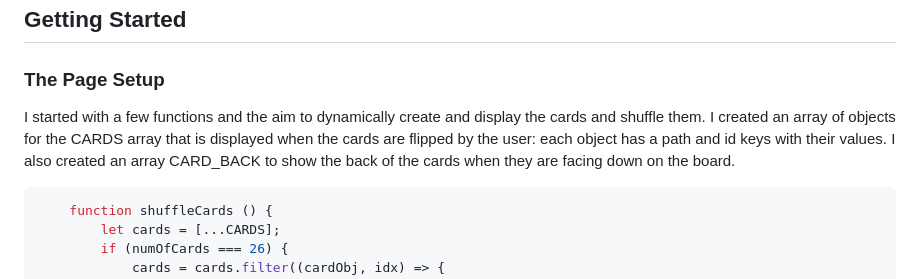
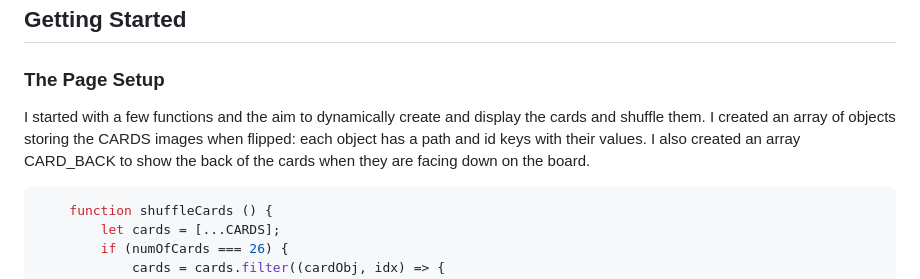
Before and after one commit to gellisun/Concentration_Game, a Markdown page: README.md, the part around the change. Drawn GitHub-style.

````diff
--- a/README.md
+++ b/README.md
@@ -122,7 +122,7 @@ I started by researching the history of the game and the games online to confirm
 ### The Page Setup
 
 I started with a few functions and the aim to dynamically create and display the cards and shuffle them.
-I created an array of objects for the CARDS array that is displayed when the cards are flipped by the user: each object has a path and id keys with their values. I also created an array CARD_BACK to show the back of the cards when they are facing down on the board.
+I created an array of objects storing the CARDS images when flipped: each object has a path and id keys with their values. I also created an array CARD_BACK to show the back of the cards when they are facing down on the board.
 
 ```JavaScript
     function shuffleCards () {
````
